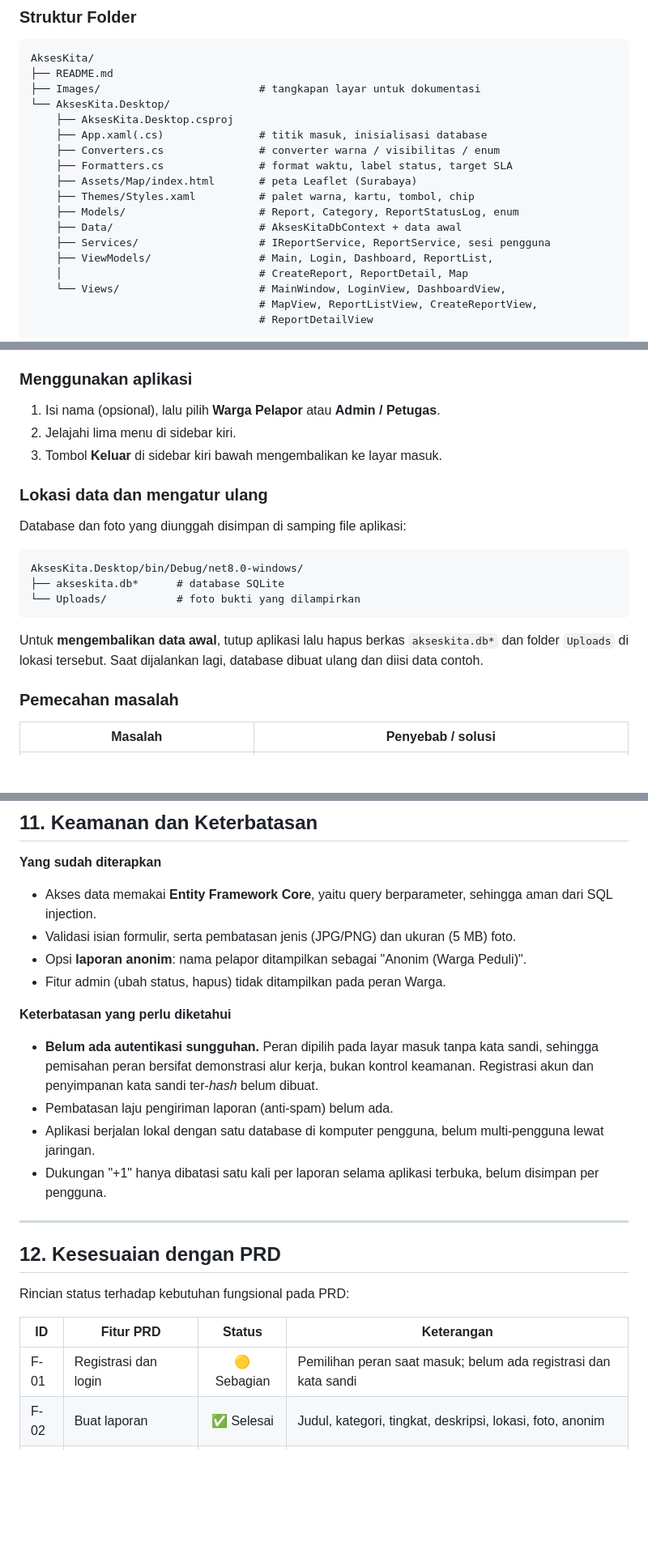
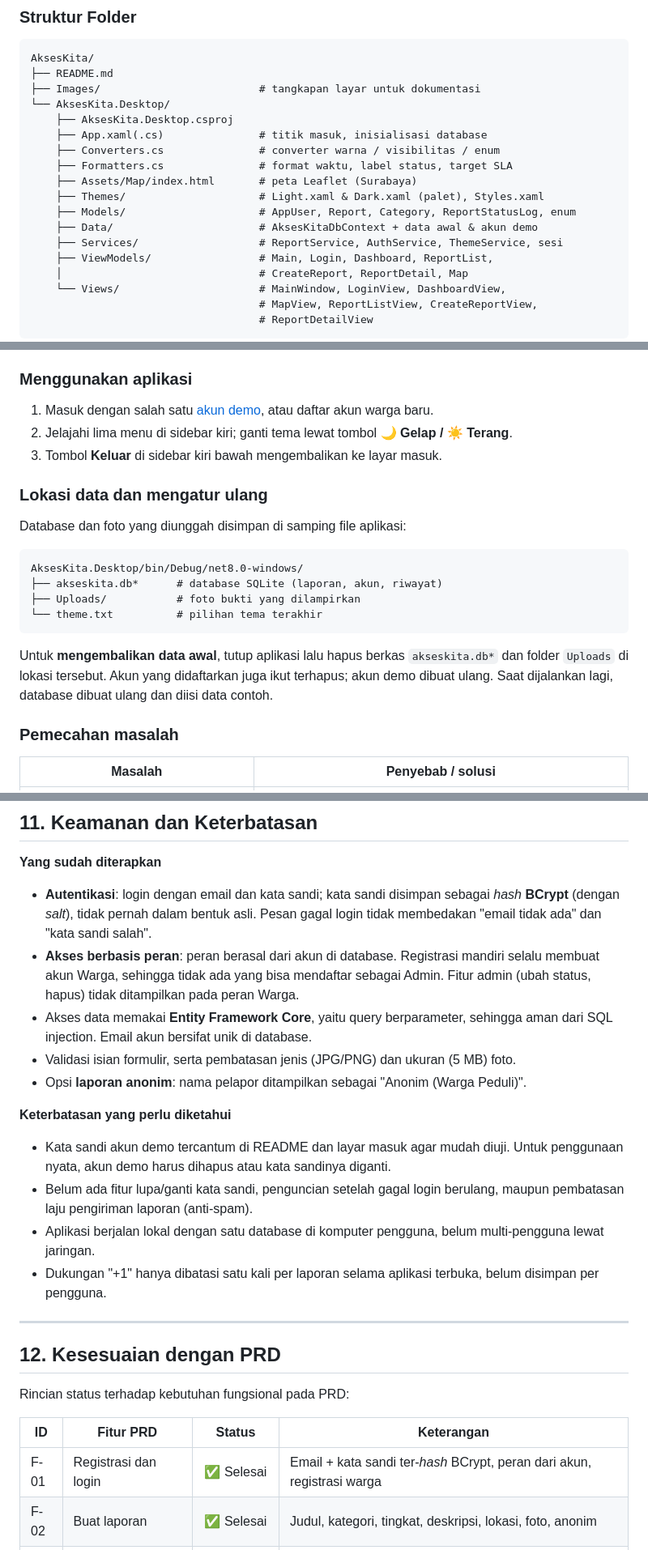
Before and after one commit to HaritsRambang/PBKK_D, a Markdown page: AksesKita/README.md, 3 parts joined by grey strips. Shown at 81% size. GitHub-like rendering; blank space fills up the shorter version.

````diff
--- a/AksesKita/README.md
+++ b/AksesKita/README.md
@@ -196,10 +211,10 @@ AksesKita/
     ├── Converters.cs               # converter warna / visibilitas / enum
     ├── Formatters.cs               # format waktu, label status, target SLA
     ├── Assets/Map/index.html       # peta Leaflet (Surabaya)
-    ├── Themes/Styles.xaml          # palet warna, kartu, tombol, chip
-    ├── Models/                     # Report, Category, ReportStatusLog, enum
-    ├── Data/                       # AksesKitaDbContext + data awal
-    ├── Services/                   # IReportService, ReportService, sesi pengguna
+    ├── Themes/                     # Light.xaml & Dark.xaml (palet), Styles.xaml
+    ├── Models/                     # AppUser, Report, Category, ReportStatusLog, enum
+    ├── Data/                       # AksesKitaDbContext + data awal & akun demo
+    ├── Services/                   # ReportService, AuthService, ThemeService, sesi
     ├── ViewModels/                 # Main, Login, Dashboard, ReportList,
     │                               # CreateReport, ReportDetail, Map
     └── Views/                      # MainWindow, LoginView, DashboardView,
@@ -305,8 +335,8 @@ Dengan **VS Code**: buka folder `AksesKita`, buka terminal, lalu jalankan perint
 
 ### Menggunakan aplikasi
 
-1. Isi nama (opsional), lalu pilih **Warga Pelapor** atau **Admin / Petugas**.
-2. Jelajahi lima menu di sidebar kiri.
+1. Masuk dengan salah satu [akun demo](#2-pengguna-dan-hak-akses), atau daftar akun warga baru.
+2. Jelajahi lima menu di sidebar kiri; ganti tema lewat tombol **🌙 Gelap / ☀ Terang**.
 3. Tombol **Keluar** di sidebar kiri bawah mengembalikan ke layar masuk.
 
 ### Lokasi data dan mengatur ulang
@@ -315,11 +345,12 @@ Database dan foto yang diunggah disimpan di samping file aplikasi:
 
 ```
 AksesKita.Desktop/bin/Debug/net8.0-windows/
-├── akseskita.db*      # database SQLite
-└── Uploads/           # foto bukti yang dilampirkan
+├── akseskita.db*      # database SQLite (laporan, akun, riwayat)
+├── Uploads/           # foto bukti yang dilampirkan
+└── theme.txt          # pilihan tema terakhir
 ```
 
-Untuk **mengembalikan data awal**, tutup aplikasi lalu hapus berkas `akseskita.db*` dan folder `Uploads` di lokasi tersebut. Saat dijalankan lagi, database dibuat ulang dan diisi data contoh.
+Untuk **mengembalikan data awal**, tutup aplikasi lalu hapus berkas `akseskita.db*` dan folder `Uploads` di lokasi tersebut. Akun yang didaftarkan juga ikut terhapus; akun demo dibuat ulang. Saat dijalankan lagi, database dibuat ulang dan diisi data contoh.
 
 ### Pemecahan masalah
 
@@ -342,15 +373,16 @@ Pada eksekusi pertama, database diisi otomatis dengan **6 kategori** dan **18 la
 
 **Yang sudah diterapkan**
 
-- Akses data memakai **Entity Framework Core**, yaitu query berparameter, sehingga aman dari SQL injection.
+- **Autentikasi**: login dengan email dan kata sandi; kata sandi disimpan sebagai *hash* **BCrypt** (dengan *salt*), tidak pernah dalam bentuk asli. Pesan gagal login tidak membedakan "email tidak ada" dan "kata sandi salah".
+- **Akses berbasis peran**: peran berasal dari akun di database. Registrasi mandiri selalu membuat akun Warga, sehingga tidak ada yang bisa mendaftar sebagai Admin. Fitur admin (ubah status, hapus) tidak ditampilkan pada peran Warga.
+- Akses data memakai **Entity Framework Core**, yaitu query berparameter, sehingga aman dari SQL injection. Email akun bersifat unik di database.
 - Validasi isian formulir, serta pembatasan jenis (JPG/PNG) dan ukuran (5 MB) foto.
 - Opsi **laporan anonim**: nama pelapor ditampilkan sebagai "Anonim (Warga Peduli)".
-- Fitur admin (ubah status, hapus) tidak ditampilkan pada peran Warga.
 
 **Keterbatasan yang perlu diketahui**
 
-- **Belum ada autentikasi sungguhan.** Peran dipilih pada layar masuk tanpa kata sandi, sehingga pemisahan peran bersifat demonstrasi alur kerja, bukan kontrol keamanan. Registrasi akun dan penyimpanan kata sandi ter-*hash* belum dibuat.
-- Pembatasan laju pengiriman laporan (anti-spam) belum ada.
+- Kata sandi akun demo tercantum di README dan layar masuk agar mudah diuji. Untuk penggunaan nyata, akun demo harus dihapus atau kata sandinya diganti.
+- Belum ada fitur lupa/ganti kata sandi, penguncian setelah gagal login berulang, maupun pembatasan laju pengiriman laporan (anti-spam).
 - Aplikasi berjalan lokal dengan satu database di komputer pengguna, belum multi-pengguna lewat jaringan.
 - Dukungan "+1" hanya dibatasi satu kali per laporan selama aplikasi terbuka, belum disimpan per pengguna.
 
@@ -362,7 +394,7 @@ Rincian status terhadap kebutuhan fungsional pada PRD:
 
 | ID | Fitur PRD | Status | Keterangan |
 |----|-----------|:------:|------------|
-| F-01 | Registrasi dan login | 🟡 Sebagian | Pemilihan peran saat masuk; belum ada registrasi dan kata sandi |
+| F-01 | Registrasi dan login | ✅ Selesai | Email + kata sandi ter-*hash* BCrypt, peran dari akun, registrasi warga |
 | F-02 | Buat laporan | ✅ Selesai | Judul, kategori, tingkat, deskripsi, lokasi, foto, anonim |
 | F-03 | Daftar laporan | 🟡 Sebagian | Daftar dengan pencarian dan filter; belum ada *pagination* (daftar dapat di-*scroll*) |
 | F-04 | Detail laporan | ✅ Selesai | Info lengkap, foto, riwayat status |
````
Also changed, not shown: other parts of AksesKita/README.md (+44 -14 lines), AksesKita/Images/Daftar Manajemen Laporan.png, AksesKita/Images/Dashboard.png, AksesKita/Images/Detail Laporan.png, AksesKita/Images/Formulir Laporan.png, AksesKita/Images/Login.png (added), 1 other file.
